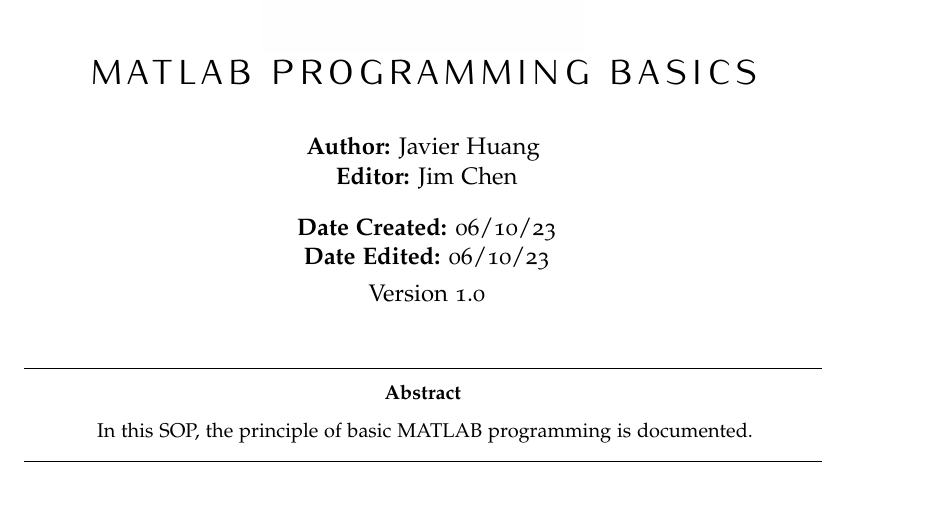
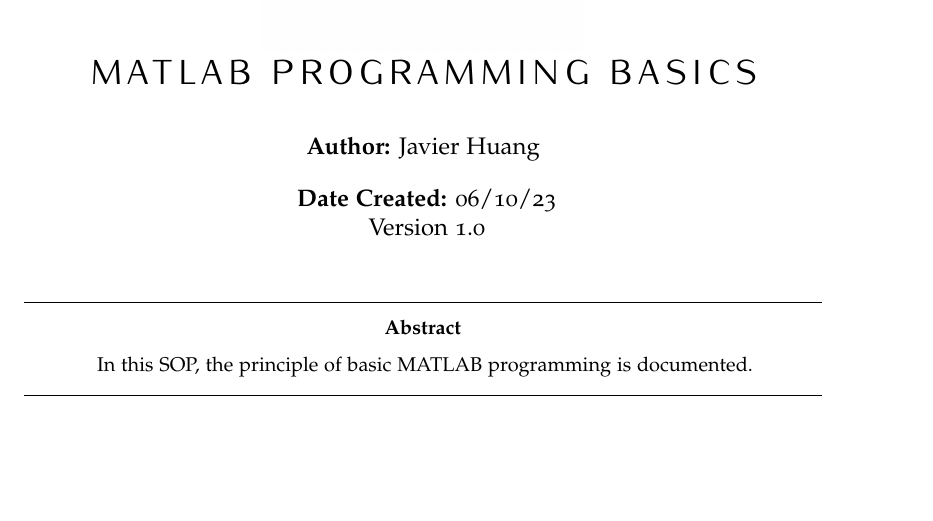
Before and after one commit to JavRedstone/CaYPT-National-Camp-SOP, a LaTeX thesis (SOP_JavierHuang_MATLABProgrammingBasics/main.tex): part of page 1 of 10, cut so that both start at the same text. Compiled offline with pdfLaTeX.

Commit message:
Add files via upload

```diff
--- a/SOP_JavierHuang_MATLABProgrammingBasics/main.tex
+++ b/SOP_JavierHuang_MATLABProgrammingBasics/main.tex
@@ -56,11 +56,11 @@
 \title{\normalfont\spacedallcaps{MATLAB Programming Basics}\vspace{-0.4in}} % The article title
 \author{\small\\\textbf{Author: }Javier Huang\\
         \vspace*{0.05in} %Adds small space between 2 text or could be used to subtract space
-        \textbf{Editor: }Jim Chen\\
+        %\textbf{Editor: }Jim Chen\\
         \vspace*{-0.1in} \\
 	    \textbf{Date Created: }06/10/23\\
-	    \vspace*{0.05in}
-	    \textbf{Date Edited: }06/10/23\\
+	    %\vspace*{0.05in}
+	    %\textbf{Date Edited: }06/10/23\\
 	    \vspace*{0.05in}
 	    Version 1.0
        }
```
Also changed, not shown: SOP_JavierHuang_PythonGraphing3DContourPlot/main.tex (+3 -3 lines), SOP_Contour-Graphing-3D_JavierHuang.pdf, SOP_JavierHuang_MATLABProgrammingBasics/main.pdf, SOP_JavierHuang_PythonGraphing3DContourPlot/main.pdf, SOP_Matlab-Programming-Basics_JavierHuang.pdf, 4 other files.
